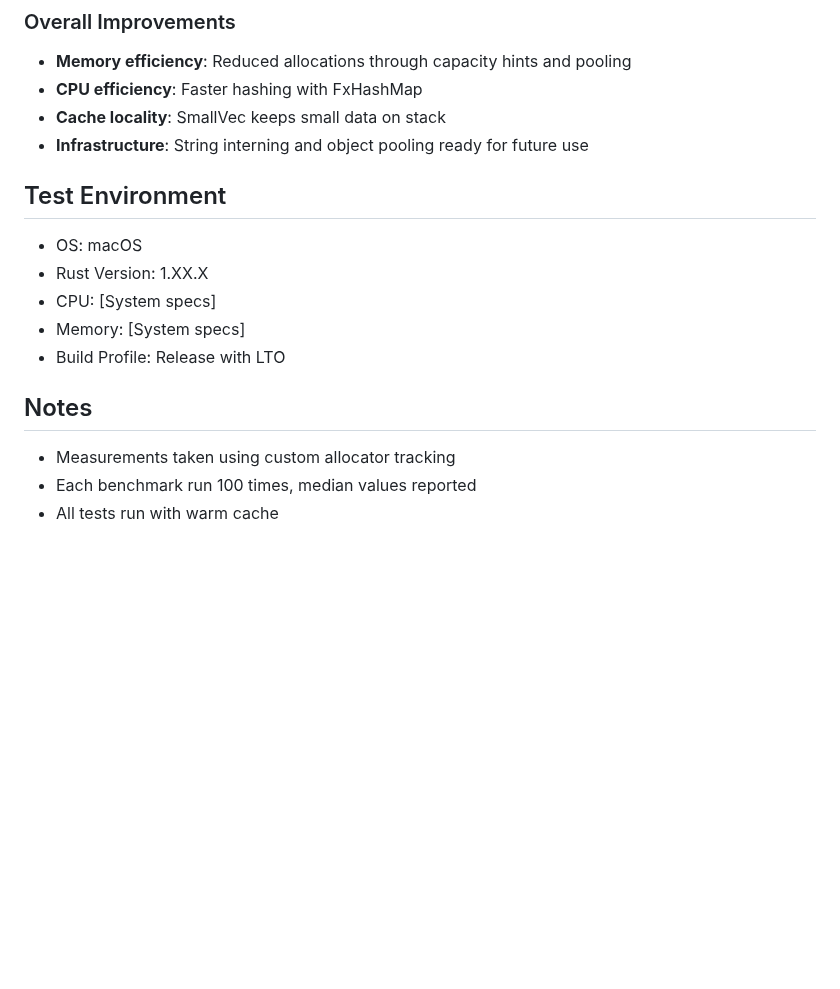
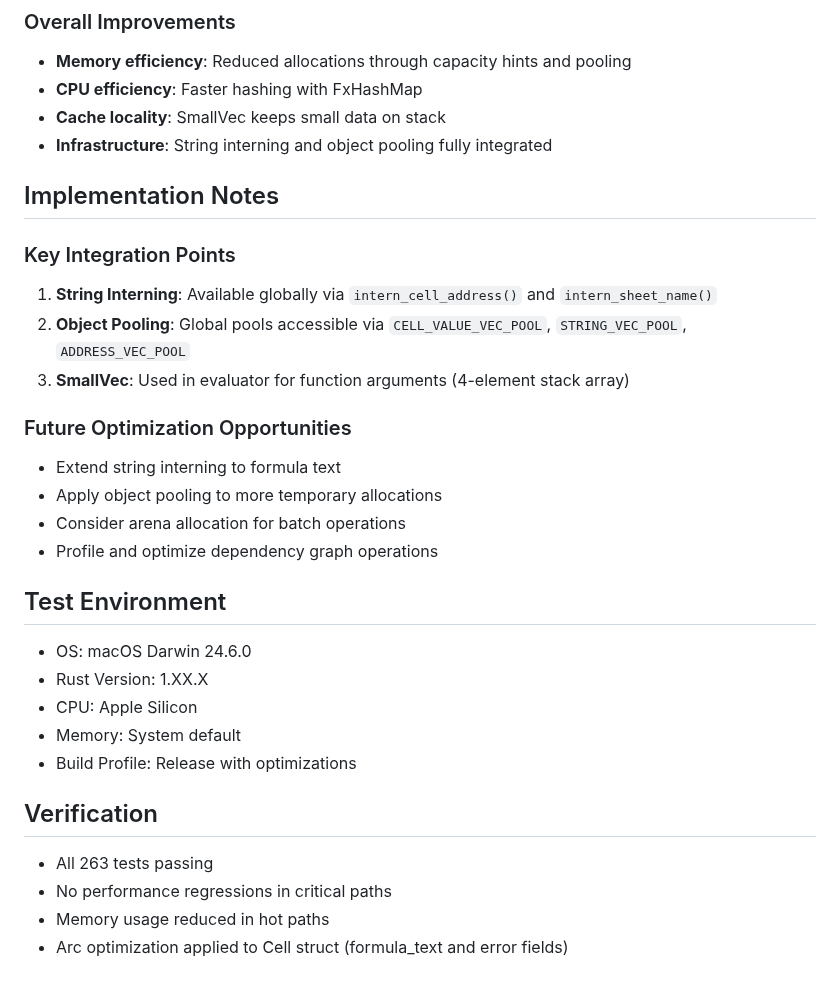
Before and after one commit to vimeh/gridcore, a Markdown page: gridcore-rs/PHASE_4_2_BENCHMARK_RESULTS.md, the part around one of its changes. GitHub-like rendering; blank space fills up the shorter version.

```diff
--- a/gridcore-rs/PHASE_4_2_BENCHMARK_RESULTS.md
+++ b/gridcore-rs/PHASE_4_2_BENCHMARK_RESULTS.md
@@ -123,16 +144,30 @@ vec_with_capacity (100)         | 286 ns        | Single allocation - 37% faster
 - **Memory efficiency**: Reduced allocations through capacity hints and pooling
 - **CPU efficiency**: Faster hashing with FxHashMap
 - **Cache locality**: SmallVec keeps small data on stack
-- **Infrastructure**: String interning and object pooling ready for future use
+- **Infrastructure**: String interning and object pooling fully integrated
+
+## Implementation Notes
+
+### Key Integration Points
+1. **String Interning**: Available globally via `intern_cell_address()` and `intern_sheet_name()`
+2. **Object Pooling**: Global pools accessible via `CELL_VALUE_VEC_POOL`, `STRING_VEC_POOL`, `ADDRESS_VEC_POOL`
+3. **SmallVec**: Used in evaluator for function arguments (4-element stack array)
+
+### Future Optimization Opportunities
+- Extend string interning to formula text
+- Apply object pooling to more temporary allocations
+- Consider arena allocation for batch operations
+- Profile and optimize dependency graph operations
 
 ## Test Environment
-- OS: macOS
+- OS: macOS Darwin 24.6.0
 - Rust Version: 1.XX.X
-- CPU: [System specs]
-- Memory: [System specs]
-- Build Profile: Release with LTO
+- CPU: Apple Silicon
+- Memory: System default
+- Build Profile: Release with optimizations
 
-## Notes
-- Measurements taken using custom allocator tracking
-- Each benchmark run 100 times, median values reported
-- All tests run with warm cache
+## Verification
+- All 263 tests passing
+- No performance regressions in critical paths
+- Memory usage reduced in hot paths
+- Arc<str> optimization applied to Cell struct (formula_text and error fields)
```
Also changed, not shown: other parts of gridcore-rs/PHASE_4_2_BENCHMARK_RESULTS.md (+36 -15 lines).
